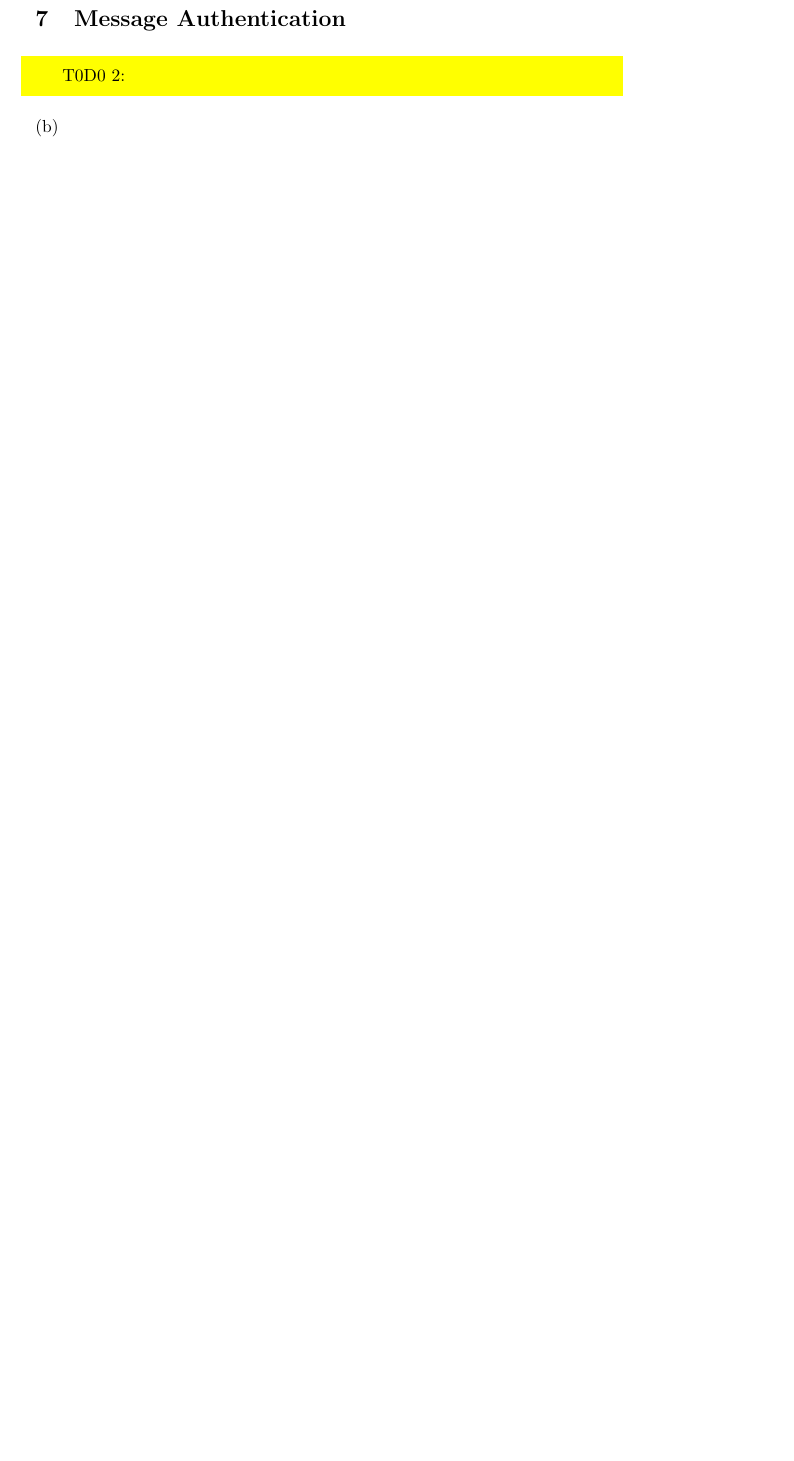
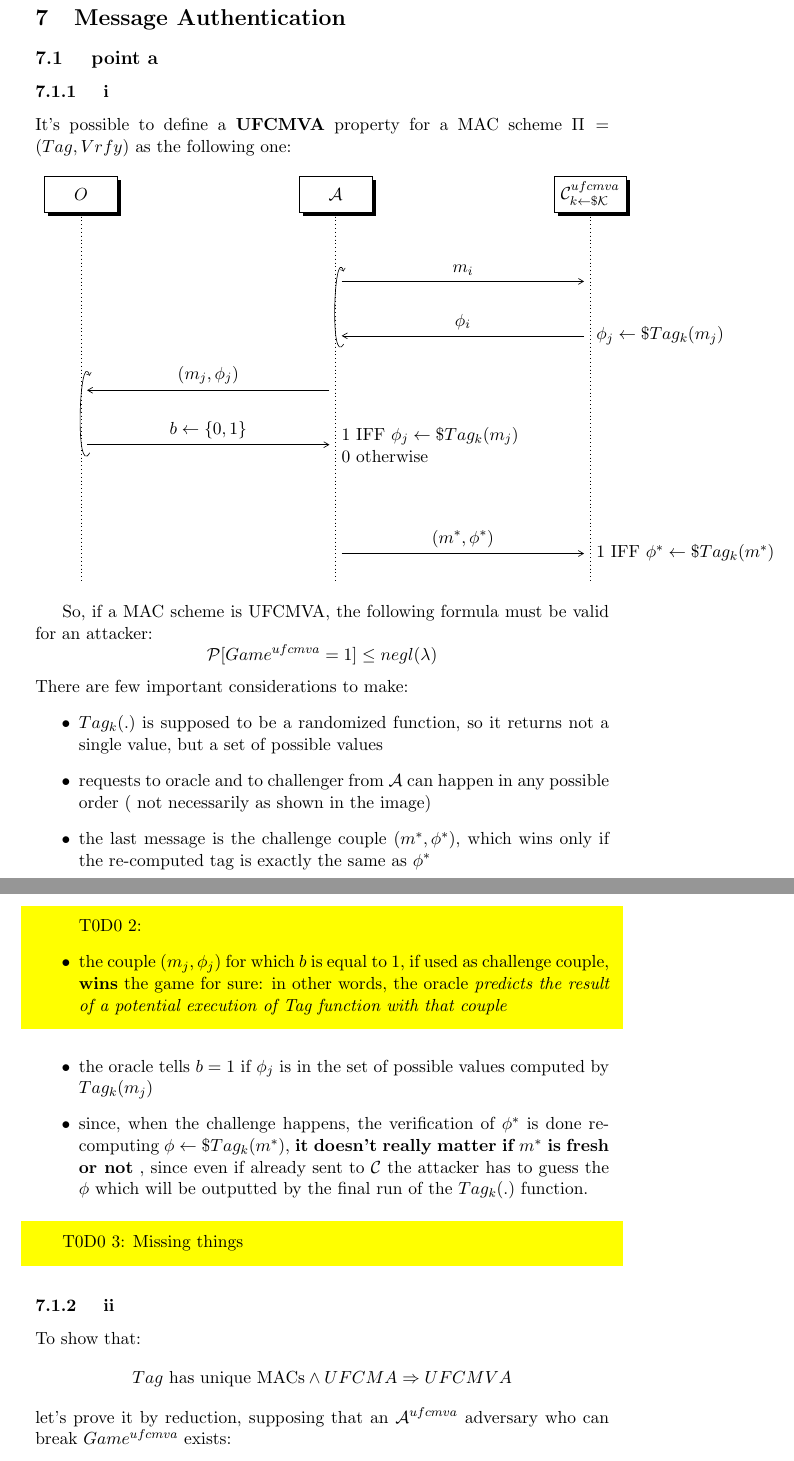
Before and after one commit to blazef104/crypto1819_homework1_solutions, a LaTeX problem sheet (homework1.tex): part of page 14 of 15 before the commit and two parts of pages 15 and 16 of 17 after it, the two joined at a grey line, cut so that both start at the same text, the shorter picture padded with empty space. Compiled offline with pdfLaTeX.

Commit message:
exercise 7 partially added

```diff
--- a/homework1.tex
+++ b/homework1.tex
@@ -618,3 +619,92 @@ encryption.
 \section{Message Authentication}
-\todo{}
-(b)
+\subsection{ point a}
+\subsubsection{ i }
+It's possible to define a \textbf{UFCMVA} property for a MAC scheme $\Pi=( Tag,
+Vrfy)$ as the following one:
+
+
+\begin{figure}[h!]
+   \centering
+   \sdinit{}
+   \begin{tikzpicture}[scale=1]
+      \sdbegin{}
+      \newinst{A}{$ O $}
+      \newinst[4]{B}{$ \A $}
+      \newinst[4]{C}{$\C^{ufcmva}_{k \leftarrow\$ \K}$}
+
+            \postlevel
+            \mess{B}{$m_{i}$}{C}
+            \node[anchor=west] at (mess from) {\shortstack[l]{
+            		$    $
+                  \\
+                  $    $ }};
+
+                    \postlevel
+                    \mess{C}{$\phi_{i}$}{B}
+                    \node[anchor=west] at (mess from) {\shortstack[l]{
+                                $ \phi_{j} \leftarrow\$ Tag_{k}(m_{j})   $
+                           }};
+\draw [->] (6.8,-3.3) to[out=240,in=110] (6.8,-1.7);
+
+            \postlevel
+            \mess{B}{$(m_{j},\phi_{j})$}{A}
+            \node[anchor=west] at (mess from) {\shortstack[l]{
+            		$    $
+                  \\
+                  $    $ }};
+      \postlevel
+      \mess{A}{$b \leftarrow \{0,1\}$}{B}
+      \node[anchor=west] at (mess to) {\shortstack[l]{
+              1 IFF $ \phi_{j} \leftarrow\$ Tag_{k}(m_{j})    $
+            \\
+            0 otherwise }};
+
+        \draw [->] (1.2,-5.7) to[out=240,in=110] (1.2,-4);
+\postlevel
+\postlevel
+              \postlevel
+              \mess{B}{$(m^{*}, \phi^{*})$}{C}
+              \node[anchor=west] at (mess to) {1 IFF $ \phi^{*} \leftarrow\$
+                  Tag_{k}(m^{*}) $};
+
+
+
+      \sdend{}
+      \sdend{}
+   \end{tikzpicture}
+\end{figure}
+So, if a MAC scheme is UFCMVA, the following formula must be valid for an
+attacker:
+\[
+    \P [ Game^{ufcmva}=1 ] \leq negl(\lambda)
+\]
+There are few important considerations to make:
+\begin{itemize}
+    \item $Tag_{k}(.)$ is supposed to be a randomized function, so it returns
+        not a single value, but a set of possible values
+    \item requests to oracle and to challenger from $\A$ can happen in any
+        possible order ( not necessarily as shown in the image)
+    \item the last message is the challenge couple $(m^{*}, \phi^{*})$, which
+            wins only if the re-computed tag is exactly the same as $\phi^{*}$
+    \todo{
+    \item the couple $(m_{j}, \phi_{j})$ for which $b$ is equal to 1, if
+            used as challenge couple, \textbf{wins} the game for sure: in other
+            words, the oracle \textit{predicts the result of a potential
+            execution of Tag function with that couple}
+        }
+    \item the oracle tells $b=1$ if $\phi_{j}$ is in the set of possible values
+        computed by $Tag_{k}(m_{j})$
+    \item since, when the challenge happens, the verification of $\phi^{*}$ is
+        done recomputing $\phi \leftarrow\$ Tag_{k}(m^{*})$,
+        \textbf{it doesn't really matter if $m^{*}$ is fresh or not} , since even if
+        already sent to $\C$ the attacker has to guess the $\phi$ which will be
+        outputted by the final run of the $Tag_{k}(.)$ function.
+\end{itemize}
+\todo{Missing things}
+\subsubsection{ ii }
+To show that:
+\[
+   Tag \text{ has unique MACs} \wedge UFCMA \Rightarrow UFCMVA
+\]
+ let's prove it by reduction, supposing that an $\A^{ufcmva}$ adversary who can
+ break $Game^{ufcmva}$ exists:
```
Also changed, not shown: homework1.tex (31 more changed lines).
